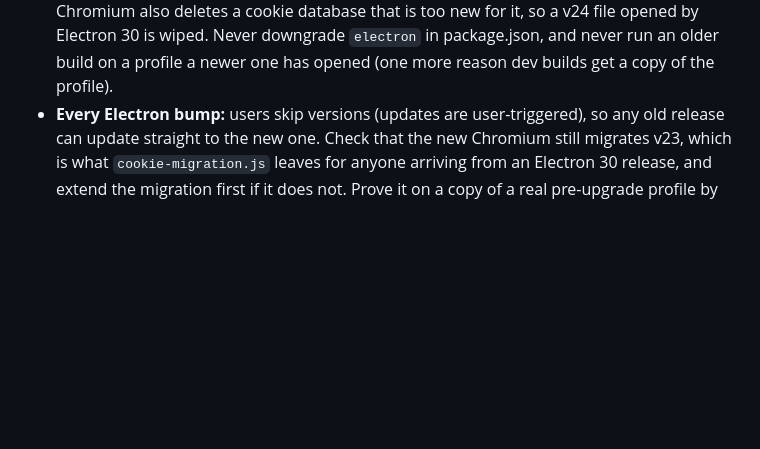
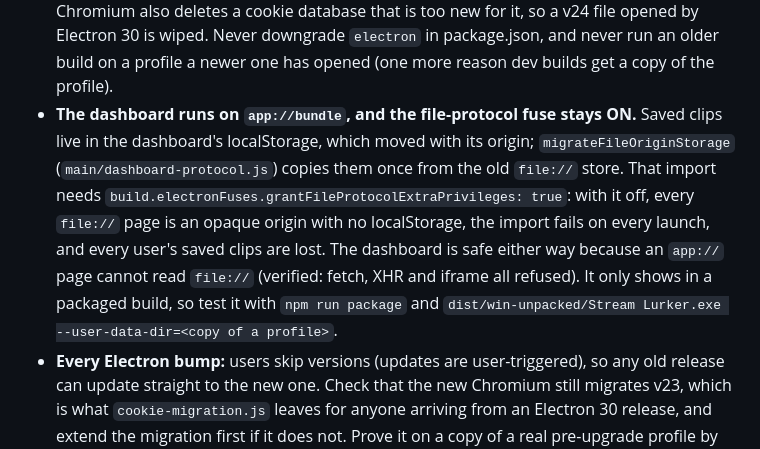
Before and after one commit to Kyogrim/stream-lurker, a Markdown page: CLAUDE.md, the part around the change. GitHub-like rendering; blank space fills up the shorter version.

```diff
--- a/CLAUDE.md
+++ b/CLAUDE.md
@@ -503,6 +503,14 @@ get back.
   deletes a cookie database that is too new for it, so a v24 file opened by Electron 30 is wiped.
   Never downgrade `electron` in package.json, and never run an older build on a profile a newer one
   has opened (one more reason dev builds get a copy of the profile).
+- **The dashboard runs on `app://bundle`, and the file-protocol fuse stays ON.** Saved clips live in
+  the dashboard's localStorage, which moved with its origin; `migrateFileOriginStorage`
+  (`main/dashboard-protocol.js`) copies them once from the old `file://` store. That import needs
+  `build.electronFuses.grantFileProtocolExtraPrivileges: true`: with it off, every `file://` page is an
+  opaque origin with no localStorage, the import fails on every launch, and every user's saved clips
+  are lost. The dashboard is safe either way because an `app://` page cannot read `file://`
+  (verified: fetch, XHR and iframe all refused). It only shows in a packaged build, so test it with
+  `npm run package` and `dist/win-unpacked/Stream Lurker.exe --user-data-dir=<copy of a profile>`.
 - **Every Electron bump:** users skip versions (updates are user-triggered), so any old release can
   update straight to the new one. Check that the new Chromium still migrates v23, which is what
   `cookie-migration.js` leaves for anyone arriving from an Electron 30 release, and extend the
```
Also changed, not shown: AGENTS.md (+8 -0 lines).
